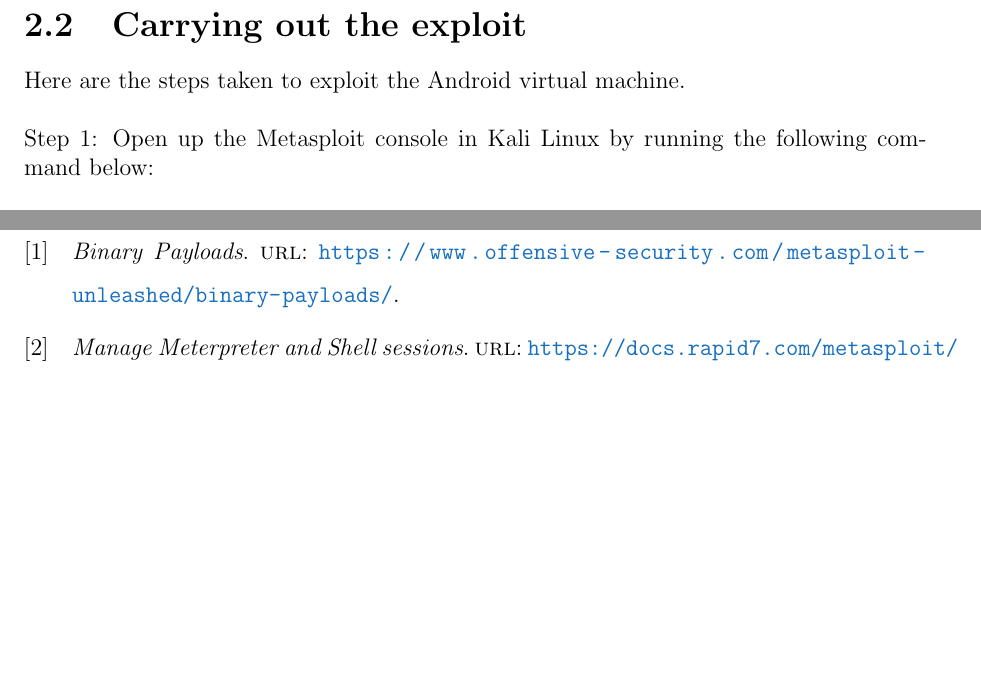
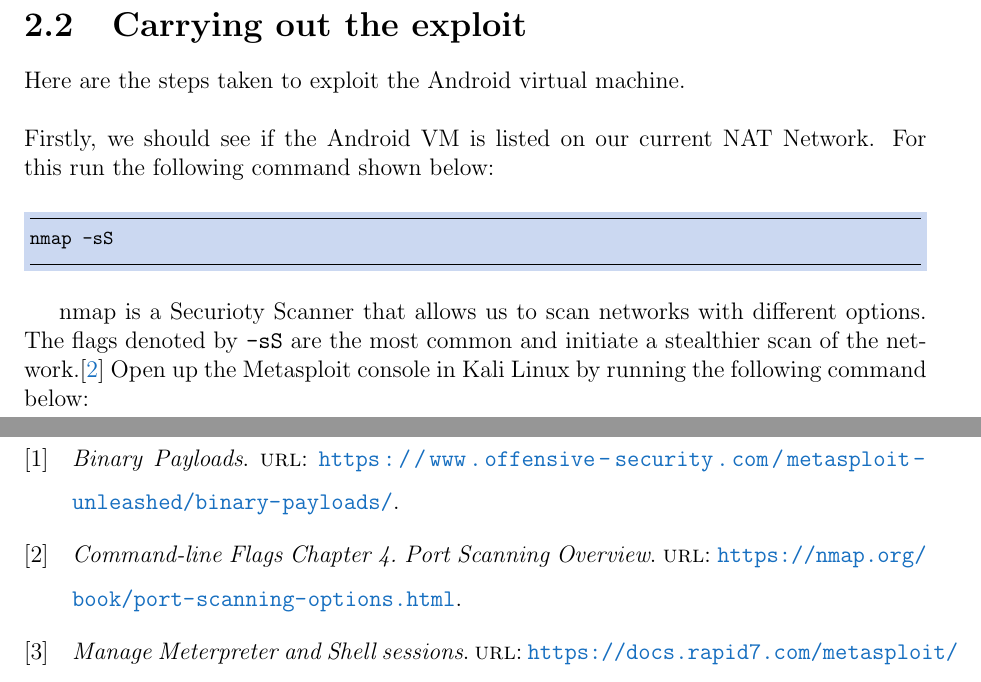
Before and after one commit to AM-ops/MetasploitProject, a LaTeX document (docs/docs.tex): two parts of pages 20 and 29 of 29, joined at a grey line, cut so that both start at the same text, the shorter picture padded with empty space. Compiled offline with pdfLaTeX.

Commit message:
Docs Updated

```diff
--- a/docs/docs.tex
+++ b/docs/docs.tex
@@ -580,7 +580,21 @@
 \end{displayquote}
 \section{Carrying out the exploit}
 Here are the steps taken to exploit the Android virtual machine.\\\\
-Step 1: Open up the Metasploit console in Kali Linux by running the following command below:
+Firstly, we should see if the Android VM is listed on our current NAT Network. For this run the following command shown below:
+\begin{minted}
+[
+frame=lines,
+framesep=2mm,
+baselinestretch=1.2,
+bgcolor=LightBlue,
+fontsize=\footnotesize,
+breaklines,
+]
+{Shell}
+nmap -sS
+\end{minted}
+nmap is a Securioty Scanner that allows us to scan networks with different options. The flags denoted by \texttt{-sS} are the most common and initiate a stealthier scan of the network.\cite{nmap}
+Open up the Metasploit console in Kali Linux by running the following command below:
 \begin{minted}
 [
 frame=lines,
```
Also changed, not shown: docs/bibfile.bib (+2 -0 lines), docs/docs.tex (1 more changed lines).
